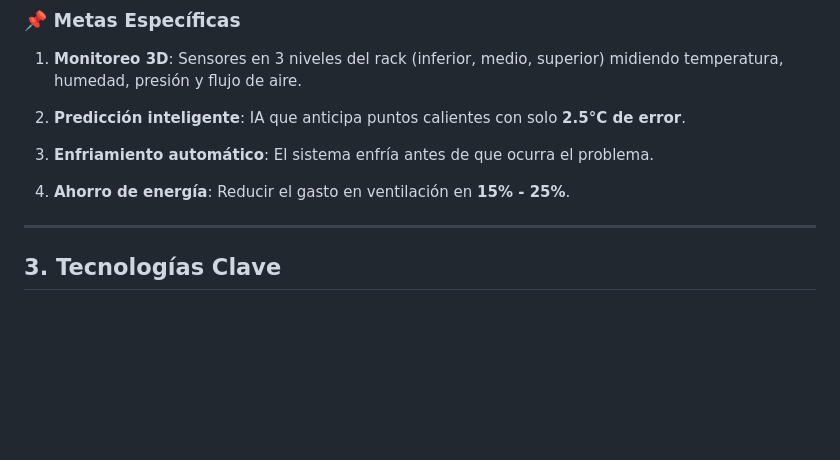
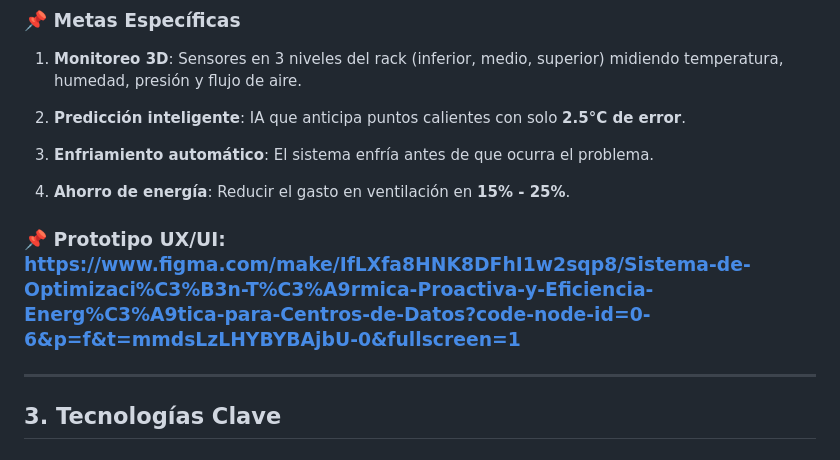
Before and after one commit to MarvinGL-2003/GreenRack-AI, a Markdown page: README.md, the part around one of its changes. Rendered like a GitHub page; blank space fills up the shorter version.

```diff
--- a/README.md
+++ b/README.md
@@ -55,6 +55,8 @@ Un sistema que **predice y previene** los puntos calientes en servidores, enfria
 3. **Enfriamiento automático**: El sistema enfría antes de que ocurra el problema.
 
 4. **Ahorro de energía**: Reducir el gasto en ventilación en **15% - 25%**.
+
+### 📌 Prototipo UX/UI: https://www.figma.com/make/IfLXfa8HNK8DFhI1w2sqp8/Sistema-de-Optimizaci%C3%B3n-T%C3%A9rmica-Proactiva-y-Eficiencia-Energ%C3%A9tica-para-Centros-de-Datos?code-node-id=0-6&p=f&t=mmdsLzLHYBYBAjbU-0&fullscreen=1
 
 ---
 
```
Also changed, not shown: other parts of README.md (+1 -1 lines).
